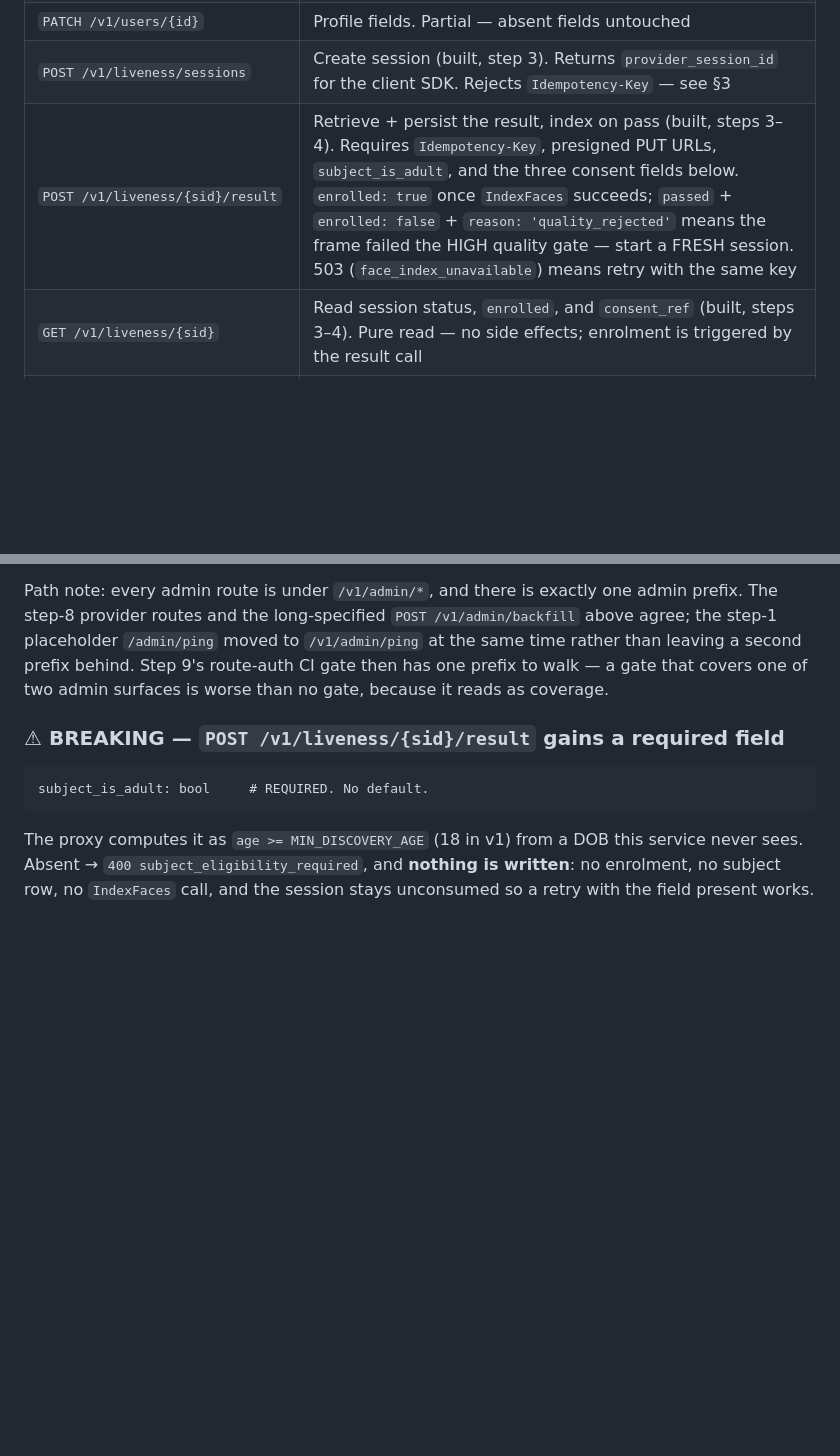
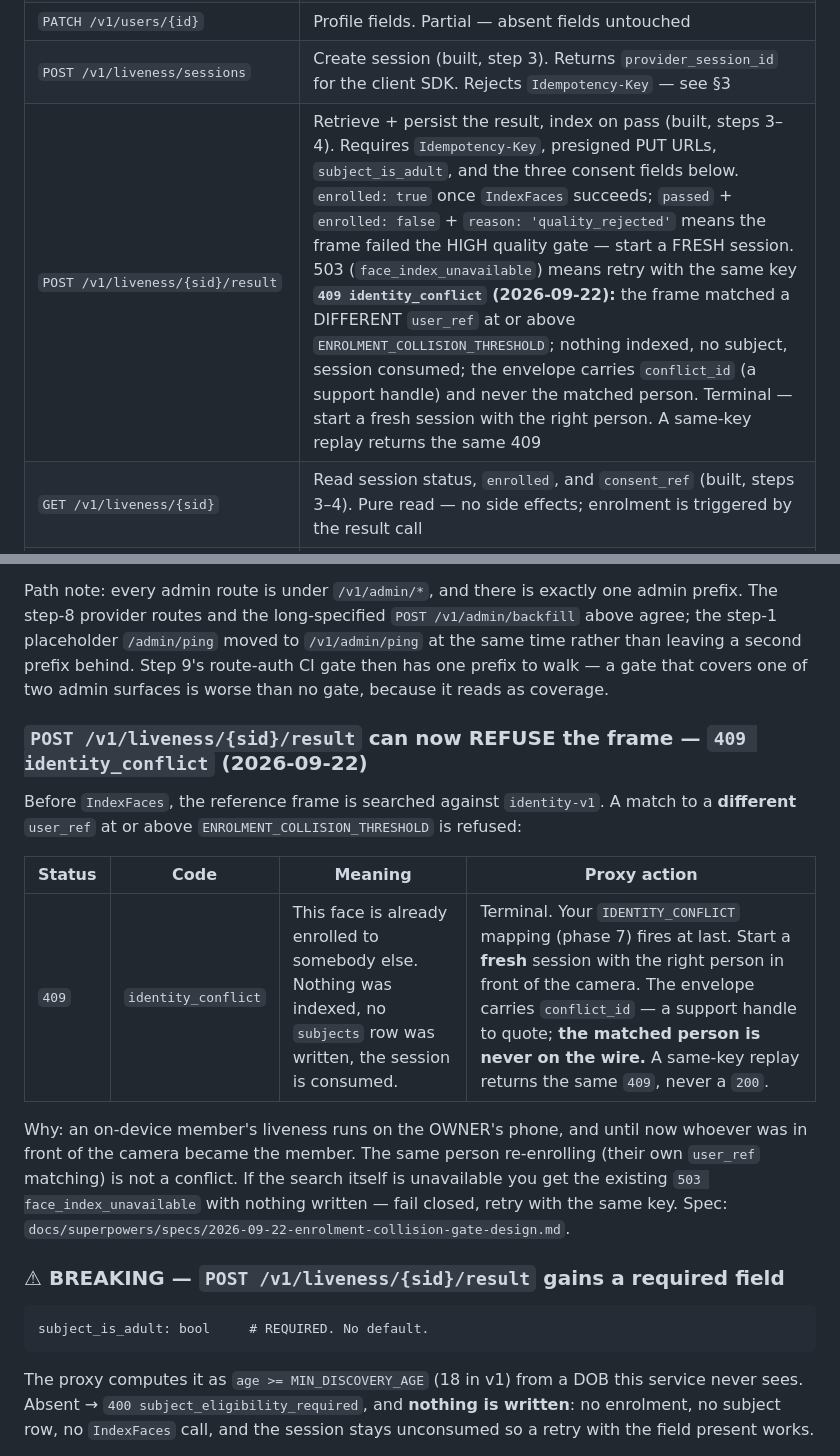
Before and after one commit to mokshith-flashbackLabs/silver-invention, a Markdown page: PROXY_INTEGRATION.md, 2 parts joined by grey strips. Drawn GitHub-style; blank space fills up the shorter version.

```diff
--- a/PROXY_INTEGRATION.md
+++ b/PROXY_INTEGRATION.md
@@ -204,7 +204,7 @@ Full shapes in `docs/services/identity.md`. Summary:
 | `GET /v1/users/{id}` | Enrolment status. Never returns vectors or face IDs. Consent status is the proxy's own — we can echo the `consent_ref` an enrolment was bound to, nothing more |
 | `PATCH /v1/users/{id}` | Profile fields. Partial — absent fields untouched |
 | `POST /v1/liveness/sessions` | Create session (built, step 3). Returns `provider_session_id` for the client SDK. Rejects `Idempotency-Key` — see §3 |
-| `POST /v1/liveness/{sid}/result` | Retrieve + persist the result, index on pass (built, steps 3–4). Requires `Idempotency-Key`, presigned PUT URLs, `subject_is_adult`, and the three consent fields below. `enrolled: true` once `IndexFaces` succeeds; `passed` + `enrolled: false` + `reason: 'quality_rejected'` means the frame failed the HIGH quality gate — start a FRESH session. 503 (`face_index_unavailable`) means retry with the same key |
+| `POST /v1/liveness/{sid}/result` | Retrieve + persist the result, index on pass (built, steps 3–4). Requires `Idempotency-Key`, presigned PUT URLs, `subject_is_adult`, and the three consent fields below. `enrolled: true` once `IndexFaces` succeeds; `passed` + `enrolled: false` + `reason: 'quality_rejected'` means the frame failed the HIGH quality gate — start a FRESH session. 503 (`face_index_unavailable`) means retry with the same key **`409 identity_conflict` (2026-09-22):** the frame matched a DIFFERENT `user_ref` at or above `ENROLMENT_COLLISION_THRESHOLD`; nothing indexed, no subject, session consumed; the envelope carries `conflict_id` (a support handle) and never the matched person. Terminal — start a fresh session with the right person. A same-key replay returns the same 409 |
 | `GET /v1/liveness/{sid}` | Read session status, `enrolled`, and `consent_ref` (built, steps 3–4). Pure read — no side effects; enrolment is triggered by the result call |
 | `DELETE /v1/enrolments/{user_ref}` | `DeleteFaces` → verify via `ListFaces` → tombstone (built, step 4). Idempotent 204; nothing calls it in v1. Full user deletion (`DELETE /v1/users/{id}`) remains specified-not-built — this is the enrolment-owning piece of it |
 | `GET /v1/reports/{user_id}` | Report summary. Reads may go direct to Postgres instead — §6 |
@@ -252,6 +252,21 @@ step-8 provider routes and the long-specified `POST /v1/admin/backfill` above ag
 placeholder `/admin/ping` moved to `/v1/admin/ping` at the same time rather than leaving a second
 prefix behind. Step 9's route-auth CI gate then has one prefix to walk — a gate that covers one of two
 admin surfaces is worse than no gate, because it reads as coverage.
+
+### `POST /v1/liveness/{sid}/result` can now REFUSE the frame — `409 identity_conflict` (2026-09-22)
+
+Before `IndexFaces`, the reference frame is searched against `identity-v1`. A match to a **different**
+`user_ref` at or above `ENROLMENT_COLLISION_THRESHOLD` is refused:
+
+| Status | Code | Meaning | Proxy action |
+|---|---|---|---|
+| `409` | `identity_conflict` | This face is already enrolled to somebody else. Nothing was indexed, no `subjects` row was written, the session is consumed. | Terminal. Your `IDENTITY_CONFLICT` mapping (phase 7) fires at last. Start a **fresh** session with the right person in front of the camera. The envelope carries `conflict_id` — a support handle to quote; **the matched person is never on the wire.** A same-key replay returns the same `409`, never a `200`. |
+
+Why: an on-device member's liveness runs on the OWNER's phone, and until now whoever was in front of the
+camera became the member. The same person re-enrolling (their own `user_ref` matching) is not a
+conflict. If the search itself is unavailable you get the existing `503 face_index_unavailable` with
+nothing written — fail closed, retry with the same key. Spec:
+`docs/superpowers/specs/2026-09-22-enrolment-collision-gate-design.md`.
 
 ### ⚠ BREAKING — `POST /v1/liveness/{sid}/result` gains a required field
 
```
Also changed, not shown: CLAUDE.md (+6 -0 lines), INVARIANTS.md (+13 -0 lines).
